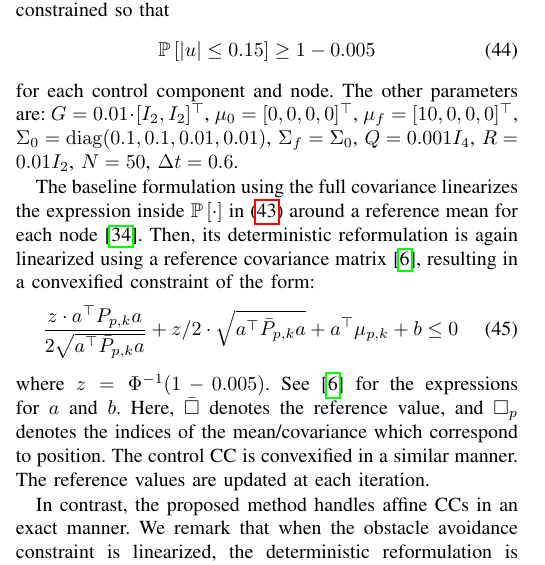
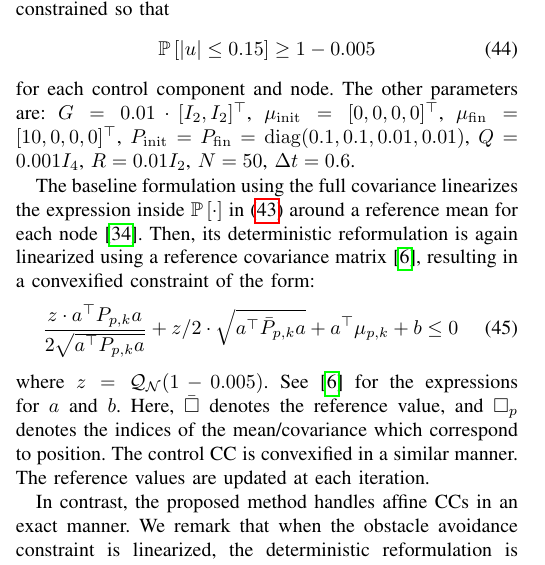
Before and after one commit to manjunkoh/sqrt-cs-release, a LaTeX paper (tex/root.tex): part of one column of page 8 of 10, cut so that both start at the same text. Compiled offline with pdfLaTeX; a missing font is replaced by an installed copy or a similar font; a LaTeX package or settings file that is missing is left out.

Commit message:
fix notation in paper

```diff
--- a/tex/root.tex
+++ b/tex/root.tex
@@ -635,13 +635,13 @@ The control is chance-constrained so that
 	\P{|u| \leq 0.15} \geq 1 - 0.005
 \end{equation}
 for each control component and node. The other parameters are:
-$ G = 0.01 \cdot [I_2, I_2]^\top$, $ \mu_0 = [0, 0, 0, 0]^\top$, $ \mu_f = [10, 0, 0, 0]^\top$, $ \Sigma_0 = \diag{0.1, 0.1, 0.01, 0.01}$, $ \Sigma_f = \Sigma_0 $, $ Q = 0.001 I_4$, $ R = 0.01 I_2$, $ N = 50$, $ \Delta t = 0.6$.
+$ G = 0.01 \cdot [I_2, I_2]^\top$, $ \mu_{\mathrm{init}} = [0, 0, 0, 0]^\top$, $ \mu_{\mathrm{fin}} = [10, 0, 0, 0]^\top$, $P_{\mathrm{init}} = P_{\mathrm{fin}} = \diag{0.1, 0.1, 0.01, 0.01}$, $ Q = 0.001 I_4$, $ R = 0.01 I_2$, $ N = 50$, $ \Delta t = 0.6$.
 
 The baseline formulation using the full covariance linearizes the expression inside $\P{\cdot}$ in \cref{eq:chance_constraint_obstacle} around a reference mean for each node\cite{ratheeshOperatorSplittingCovariance2025a}. Then, its deterministic reformulation is again linearized using a reference covariance matrix \cite{rapakouliasDiscreteTimeOptimalCovariance2023}, resulting in a convexified constraint of the form:
 \begin{equation} \label{eq:convexified_chance_constraint_obstacle}
 	\frac{z \cdot a^\top P_{p,k} a}{2 \sqrt{a^\top \bar{P}_{p,k} a}} + z/2 \cdot \sqrt{a^\top \bar{P}_{p,k} a} + a^\top \mu_{p,k} + b \leq 0
 \end{equation}
-where $z = \Phi^{-1}(1 - 0.005)$. See \cite{rapakouliasDiscreteTimeOptimalCovariance2023} for the expressions for $a$ and $b$. Here, $\bar{\square}$ denotes the reference value, and $\square_{p}$ denotes the indices of the mean/covariance which correspond to position. The control CC is convexified in a similar manner. The reference values are updated at each iteration.
+where $z = \mathcal{Q}_{\mathcal{N}}(1 - 0.005)$. See \cite{rapakouliasDiscreteTimeOptimalCovariance2023} for the expressions for $a$ and $b$. Here, $\bar{\square}$ denotes the reference value, and $\square_{p}$ denotes the indices of the mean/covariance which correspond to position. The control CC is convexified in a similar manner. The reference values are updated at each iteration.
 
 In contrast, the proposed method handles affine CCs in an exact manner. We remark that when the obstacle avoidance constraint is linearized, the deterministic reformulation is convex but depends on the reference values. This requires a modification to the step acceptance criterion of \texttt{SCvx*}; in our previous work \cite{kumagaiRobustCislunarLowThrust2025}, we proposed a modification to the step acceptance criterion, termed \textit{inexact linearization} to handle this case. We omit the details here for brevity.
 
```
